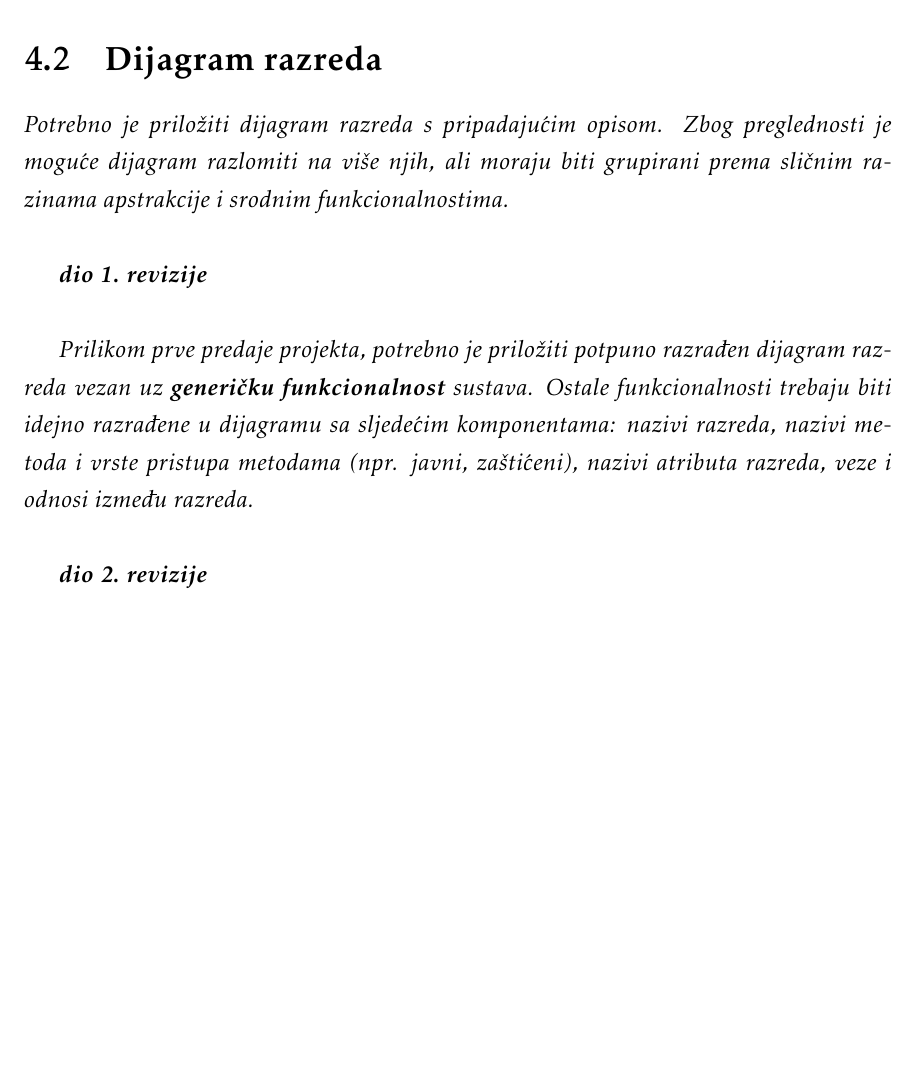
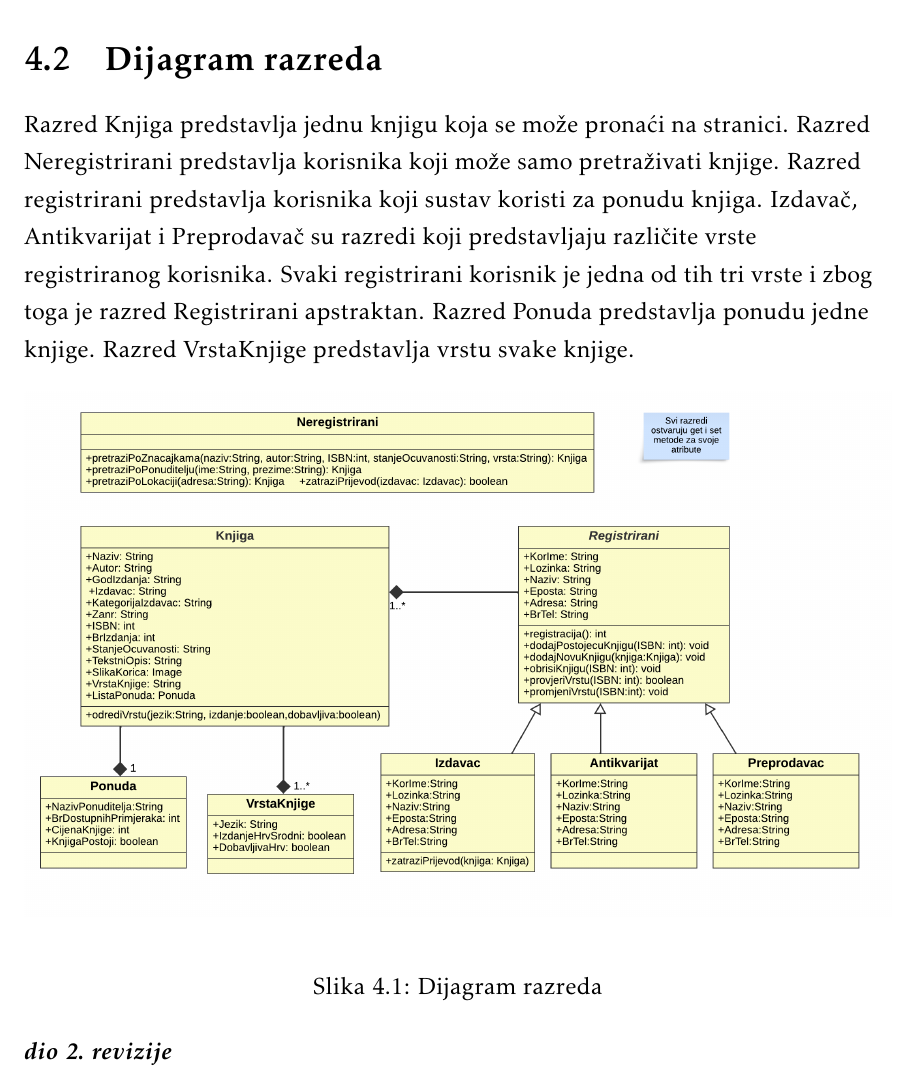
Before and after one commit to MarkoHaralovic/Nad, a LaTeX document (Dokumentacija/PROGI_ProjektnaDokumentacija.tex, which reads Dokumentacija/Arhitektura.tex): part of page 30 of 44, cut so that both start at the same text, the shorter picture padded with empty space. Compiled offline with pdfLaTeX.

Commit message:
Dijagram razreda
Dodan dijagram razreda sa slikom, opisom, captionom i labelom.

```diff
--- a/Dokumentacija/Arhitektura.tex
+++ b/Dokumentacija/Arhitektura.tex
@@ -53,11 +53,14 @@
 
 		\section{Dijagram razreda}
 
-			\textit{Potrebno je priložiti dijagram razreda s pripadajućim opisom. Zbog preglednosti je moguće dijagram razlomiti na više njih, ali moraju biti grupirani prema sličnim razinama apstrakcije i srodnim funkcionalnostima.}\\
+			\raggedright{Razred Knjiga predstavlja jednu knjigu koja se može pronaći na stranici. Razred Neregistrirani predstavlja korisnika koji može samo pretraživati knjige. Razred registrirani predstavlja korisnika koji sustav koristi za ponudu knjiga. Izdavač, Antikvarijat i Preprodavač su razredi koji predstavljaju različite vrste registriranog korisnika. Svaki registrirani korisnik je jedna od tih tri vrste i zbog toga je razred Registrirani apstraktan. Razred Ponuda predstavlja ponudu jedne knjige. Razred VrstaKnjige predstavlja vrstu svake knjige.}\\
 
-			\textbf{\textit{dio 1. revizije}}\\
-
-			\textit{Prilikom prve predaje projekta, potrebno je priložiti potpuno razrađen dijagram razreda vezan uz \textbf{generičku funkcionalnost} sustava. Ostale funkcionalnosti trebaju biti idejno razrađene u dijagramu sa sljedećim komponentama: nazivi razreda, nazivi metoda i vrste pristupa metodama (npr. javni, zaštićeni), nazivi atributa razreda, veze i odnosi između razreda.}\\
+			\begin{figure}[h]
+				\centering
+				\includegraphics[width = \textwidth]{slike/dijagramKlasa.PNG}
+				\caption{Dijagram razreda}
+				\label{fig:enter-label}
+			\end{figure}
 
 			\textbf{\textit{dio 2. revizije}}\\
 
```
Also changed, not shown: Dokumentacija/PROGI_ProjektnaDokumentacija.pdf, Dokumentacija/slike/dijagramKlasa.png (added), 5 other files.
